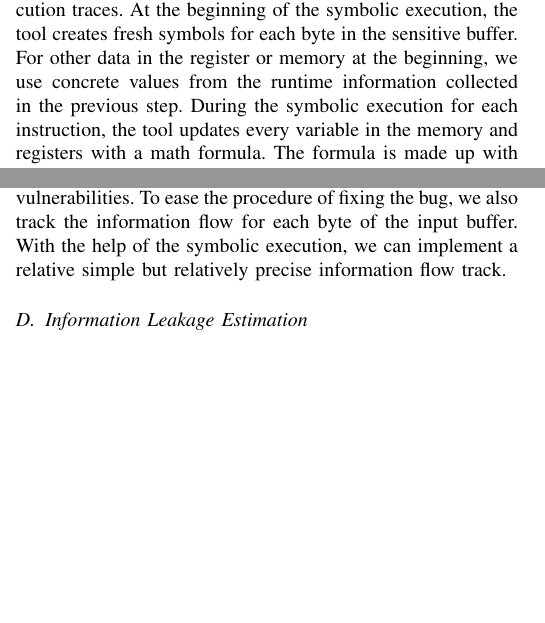
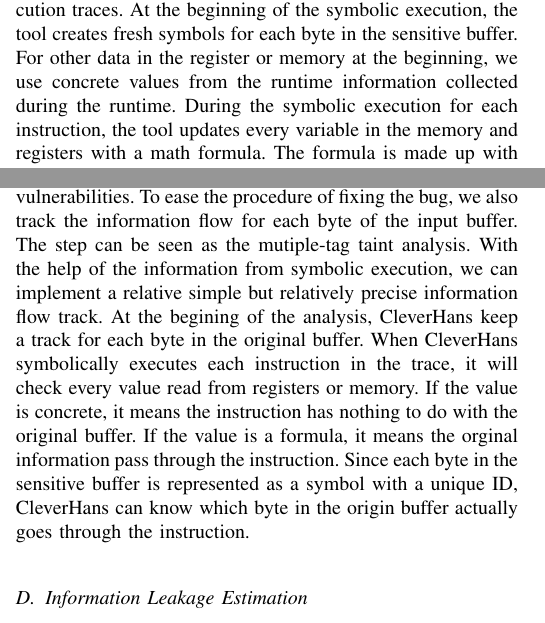
Before and after one commit to qinkunbao/QIF, a LaTeX paper (papers/SP2020_June_1/main.tex, which reads papers/SP2020_June_1/sections/design.tex): two parts of the columns of pages 6 and 7 of 10 before the commit and two parts of the columns of pages 6 and 7 of 11 after it, joined at a grey line, cut so that both start at the same text, the shorter picture padded with empty space. Compiled offline with pdfLaTeX; a missing font is replaced by an installed copy or a similar font; a LaTeX package or settings file that is missing is left out.

Commit message:
update designs

```diff
--- a/papers/SP2020_June_1/sections/design.tex
+++ b/papers/SP2020_June_1/sections/design.tex
@@ -77,8 +77,8 @@
 At the beginning of the symbolic execution, the tool creates fresh
 symbols for each byte in the sensitive buffer. For other data in the
 register or memory at the beginning, we use concrete values from the
-runtime information collected in
-the previous step. During the symbolic execution for each instruction,
+runtime information collected during the runtime.
+During the symbolic execution for each instruction,
 the tool updates every variable in the memory and registers with a
 math formula. The formula is made up with concrete values and
 the input key as the symbols accumulated through the symbolic execution.
@@ -182,9 +182,20 @@
 \tool{} is designed to help software developers find and understand the
 side-channel vulnerabilities. To ease the procedure of fixing the bug,
 we also track the information flow for each byte of the input
-buffer. With the help of the symbolic execution, we can implement
+buffer.
+The step can be seen as the mutiple-tag taint analysis.
+With the help of the information from symbolic execution, we can implement
 a relative simple but relatively precise information flow track.
-
+At the begining of the analysis, \tool{} keep a track for each byte
+in the original buffer. When \tool{} symbolically executes each
+instruction in the trace, it will check every value read from
+registers or memory. If the value is concrete, it means the
+instruction has nothing to do with the original buffer.
+If the value is a formula, it means the orginal information
+pass through the instruction. Since each byte in the sensitive
+buffer is represented as a symbol with a unique ID, \tool{} can
+know which byte in the origin buffer actually goes through the
+instruction.
 
 \subsection{Information Leakage Estimation}
 
```
Also changed, not shown: papers/SP2020_June_1/main.bbl.
